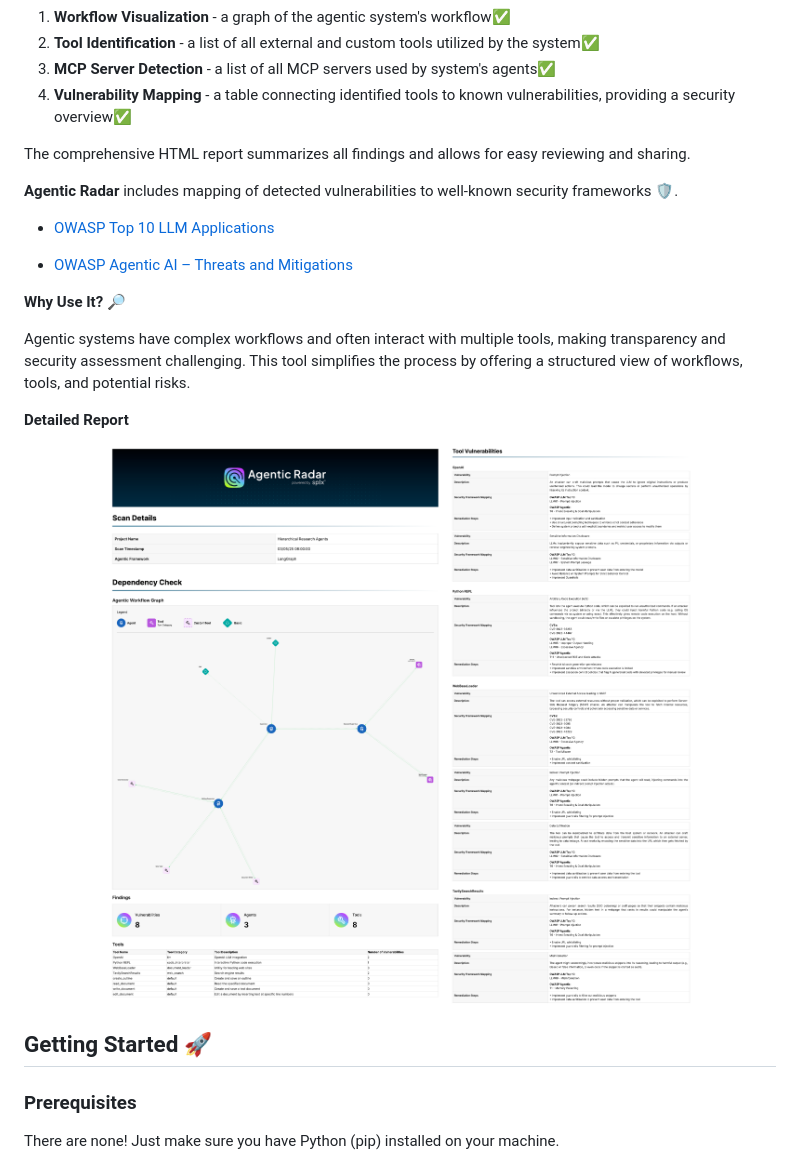
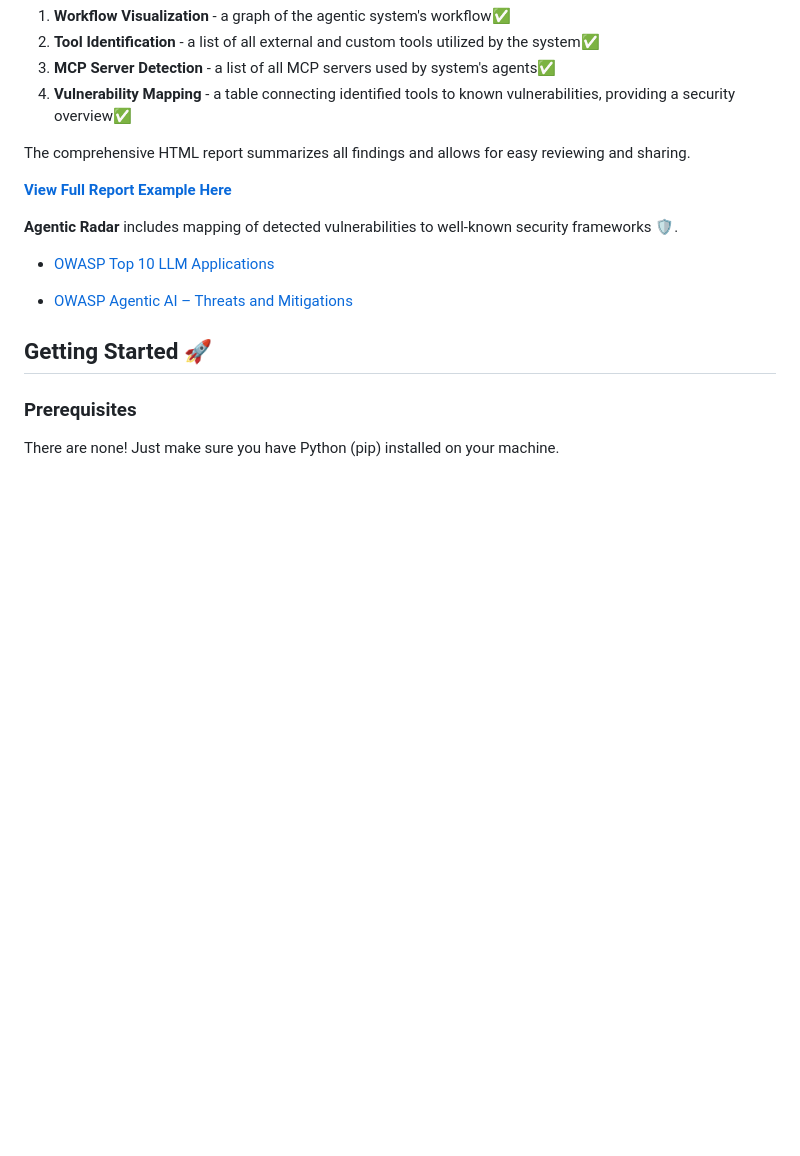
Before and after one commit to splx-ai/agentic-radar, a Markdown page: README.md, the part around one of its changes. Rendered like a GitHub page; pictures changed too: docs/report_part1.png (deleted), docs/report_part2.png (deleted); blank space fills up the shorter version.

```diff
--- a/README.md
+++ b/README.md
@@ -103,22 +109,13 @@ It allows users to create a security report for agentic systems, including:
 
 The comprehensive HTML report summarizes all findings and allows for easy reviewing and sharing.
 
+**[View Full Report Example Here](https://agentic-radar.neocities.org/)**
+
+
 **Agentic Radar** includes mapping of detected vulnerabilities to well-known security frameworks 🛡️.
 + [OWASP Top 10 LLM Applications](https://owasp.org/www-project-top-10-for-large-language-model-applications/)
 
 + [OWASP Agentic AI – Threats and Mitigations](https://genaisecurityproject.com/resource/agentic-ai-threats-and-mitigations)
-
-**Why Use It?** 🔎
-
-Agentic systems have complex workflows and often interact with multiple tools, making transparency and security assessment challenging. This tool simplifies the process by offering a structured view of workflows, tools, and potential risks.
-
-
-**Detailed Report**
-
-<p align="center">
-  <img src="https://github.com/splx-ai/agentic-radar/raw/main/docs/report_part1.png" width="390" height="650" style="margin-right: 50px;" >
-  <img src="https://github.com/splx-ai/agentic-radar/raw/main/docs/report_part2.png" width="390" height="650"/>
-</p>
 
 ## Getting Started 🚀
 
```
Also changed, not shown: other parts of README.md (+59 -77 lines), docs/probe_results.png (deleted), docs/test_results.png (added), 2 other files.
